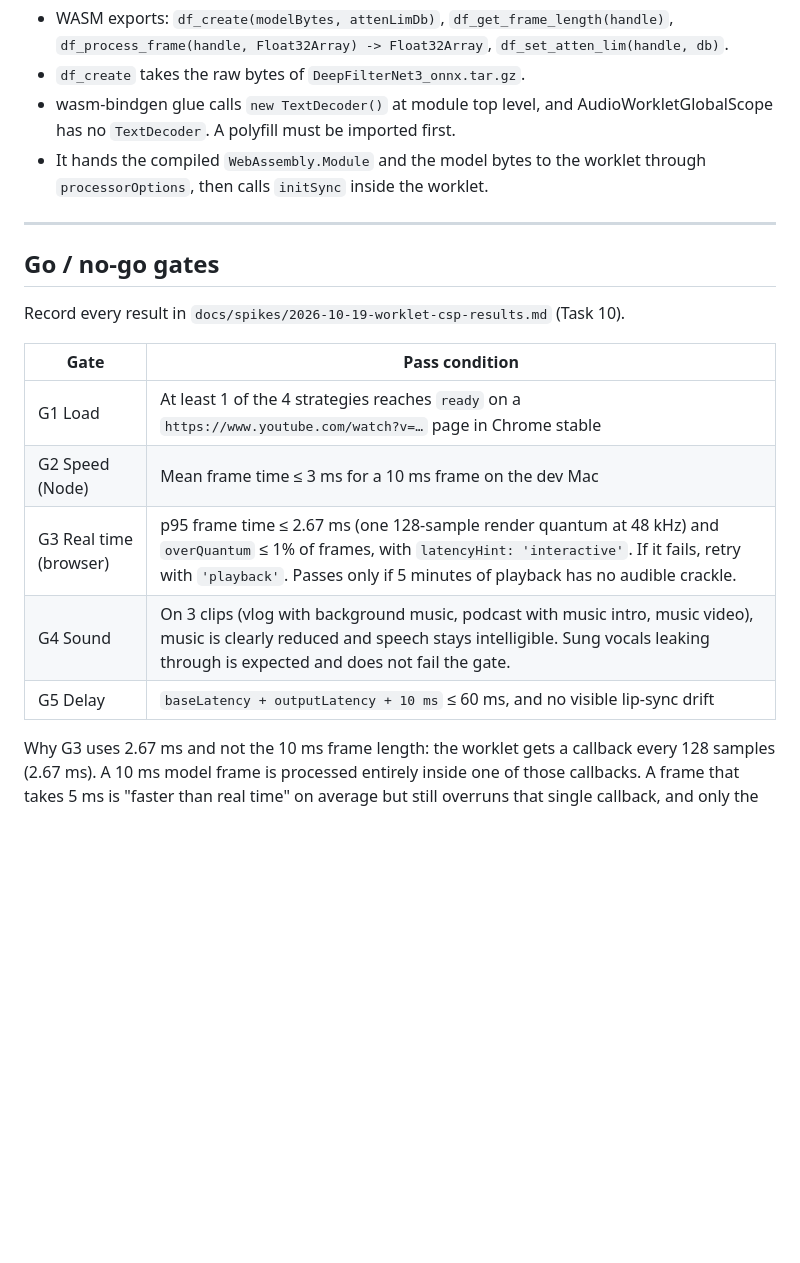
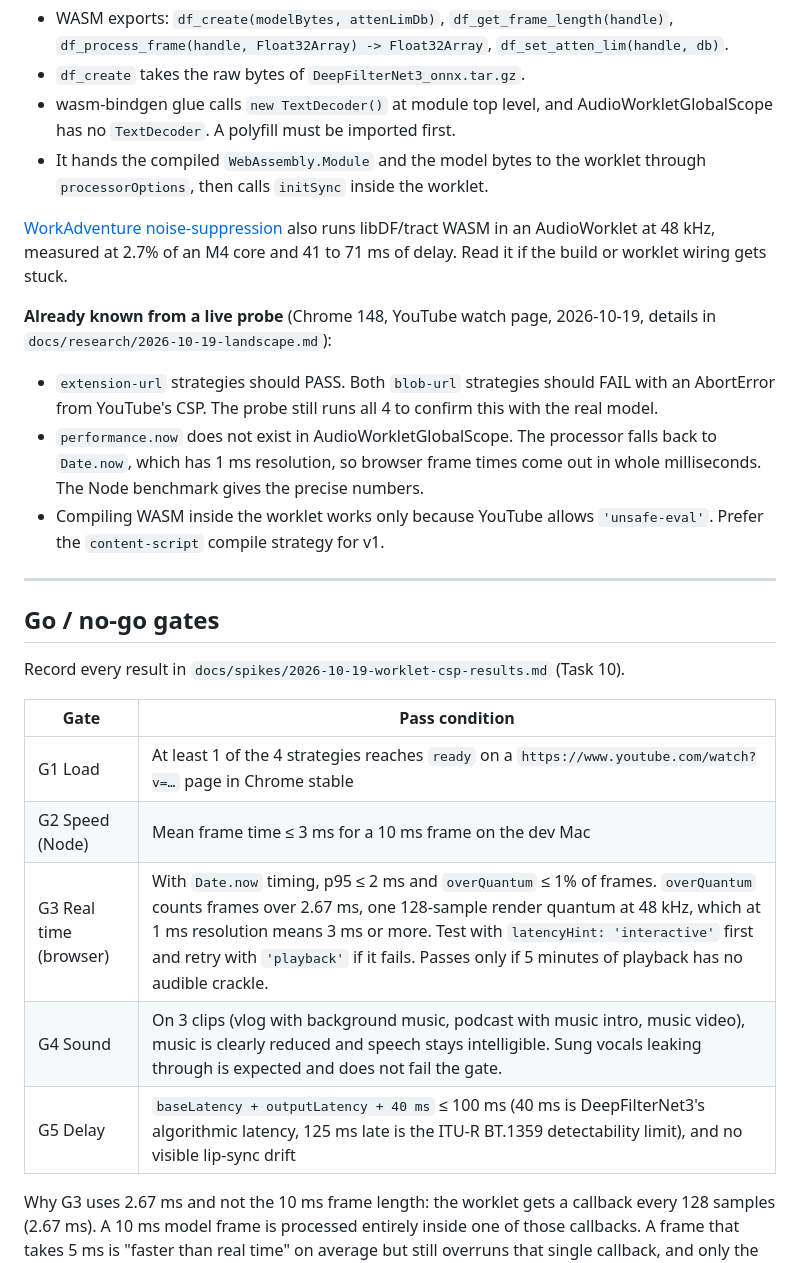
Before and after one commit to HighWatersDev/music-filter, a Markdown page: docs/plans/2026-10-19-spike-worklet-csp-realtime.md, the part around the change. GitHub-like rendering; blank space fills up the shorter version.

```diff
--- a/docs/plans/2026-10-19-spike-worklet-csp-realtime.md
+++ b/docs/plans/2026-10-19-spike-worklet-csp-realtime.md
@@ -17,6 +17,14 @@
 - wasm-bindgen glue calls `new TextDecoder()` at module top level, and AudioWorkletGlobalScope has no `TextDecoder`. A polyfill must be imported first.
 - It hands the compiled `WebAssembly.Module` and the model bytes to the worklet through `processorOptions`, then calls `initSync` inside the worklet.
 
+[WorkAdventure noise-suppression](https://github.com/workadventure/noise-suppression) also runs libDF/tract WASM in an AudioWorklet at 48 kHz, measured at 2.7% of an M4 core and 41 to 71 ms of delay. Read it if the build or worklet wiring gets stuck.
+
+**Already known from a live probe** (Chrome 148, YouTube watch page, 2026-10-19, details in `docs/research/2026-10-19-landscape.md`):
+
+- `extension-url` strategies should PASS. Both `blob-url` strategies should FAIL with an AbortError from YouTube's CSP. The probe still runs all 4 to confirm this with the real model.
+- `performance.now` does not exist in AudioWorkletGlobalScope. The processor falls back to `Date.now`, which has 1 ms resolution, so browser frame times come out in whole milliseconds. The Node benchmark gives the precise numbers.
+- Compiling WASM inside the worklet works only because YouTube allows `'unsafe-eval'`. Prefer the `content-script` compile strategy for v1.
+
 ---
 
 ## Go / no-go gates
@@ -27,9 +35,9 @@ Record every result in `docs/spikes/2026-10-19-worklet-csp-results.md` (Task 10)
 |---|---|
 | G1 Load | At least 1 of the 4 strategies reaches `ready` on a `https://www.youtube.com/watch?v=…` page in Chrome stable |
 | G2 Speed (Node) | Mean frame time ≤ 3 ms for a 10 ms frame on the dev Mac |
-| G3 Real time (browser) | p95 frame time ≤ 2.67 ms (one 128-sample render quantum at 48 kHz) and `overQuantum` ≤ 1% of frames, with `latencyHint: 'interactive'`. If it fails, retry with `'playback'`. Passes only if 5 minutes of playback has no audible crackle. |
+| G3 Real time (browser) | With `Date.now` timing, p95 ≤ 2 ms and `overQuantum` ≤ 1% of frames. `overQuantum` counts frames over 2.67 ms, one 128-sample render quantum at 48 kHz, which at 1 ms resolution means 3 ms or more. Test with `latencyHint: 'interactive'` first and retry with `'playback'` if it fails. Passes only if 5 minutes of playback has no audible crackle. |
 | G4 Sound | On 3 clips (vlog with background music, podcast with music intro, music video), music is clearly reduced and speech stays intelligible. Sung vocals leaking through is expected and does not fail the gate. |
-| G5 Delay | `baseLatency + outputLatency + 10 ms` ≤ 60 ms, and no visible lip-sync drift |
+| G5 Delay | `baseLatency + outputLatency + 40 ms` ≤ 100 ms (40 ms is DeepFilterNet3's algorithmic latency, 125 ms late is the ITU-R BT.1359 detectability limit), and no visible lip-sync drift |
 
 Why G3 uses 2.67 ms and not the 10 ms frame length: the worklet gets a callback every 128 samples (2.67 ms). A 10 ms model frame is processed entirely inside one of those callbacks. A frame that takes 5 ms is "faster than real time" on average but still overruns that single callback, and only the output buffer's slack hides it.
 
```
Also changed, not shown: docs/plans/2026-10-19-music-filter-design.md (+21 -6 lines), docs/research/2026-10-19-landscape.md (added, +115 -0 lines).
